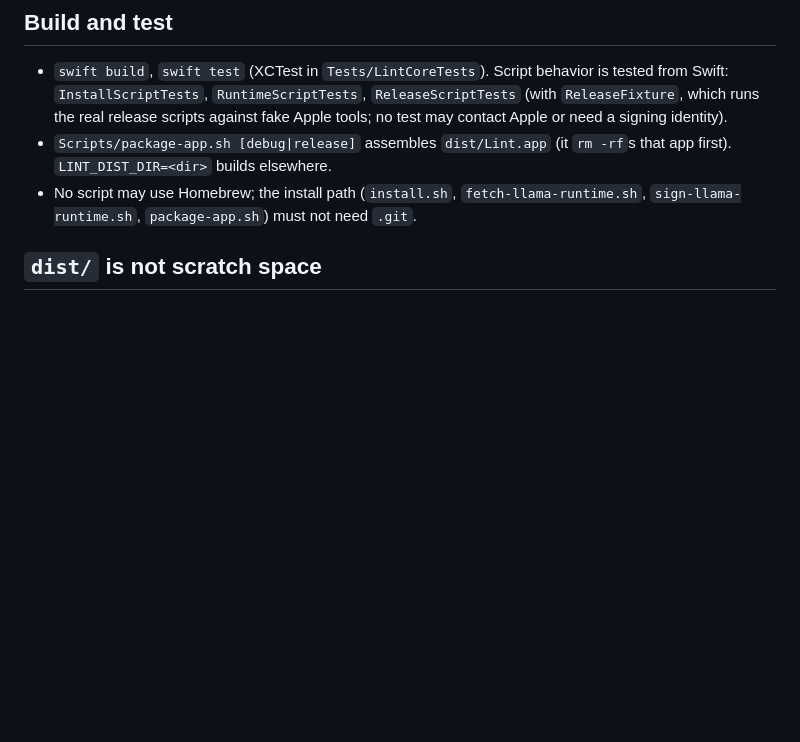
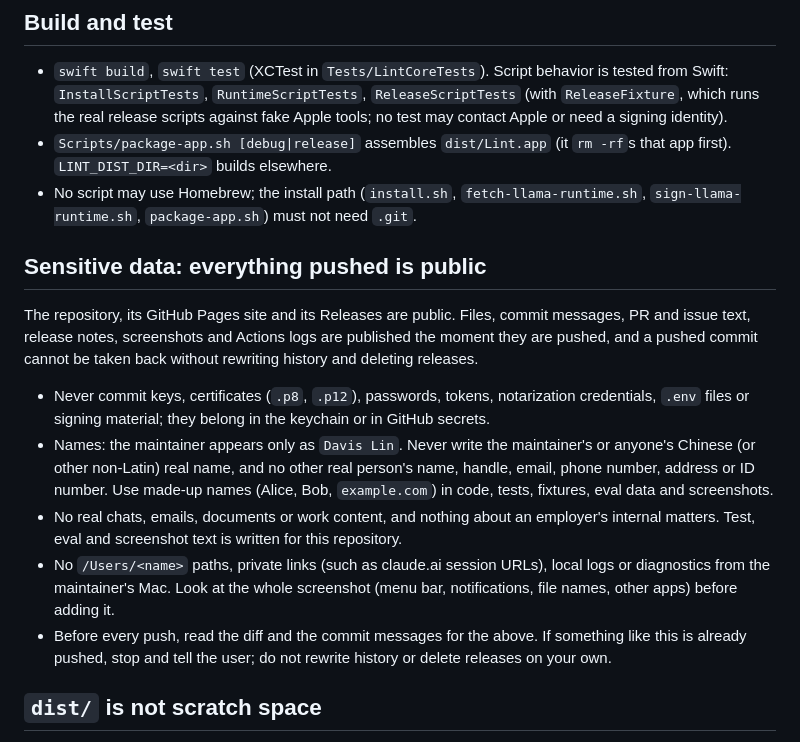
Before and after one commit to davislinyd/Lint, a Markdown page: AGENTS.md, the part around the change. Rendered like a GitHub page; blank space fills up the shorter version.

Commit message:
Tell agents what must never be pushed to this public repository.
Co-Authored-By: Claude Opus 5.5 <noreply@anthropic.com>

```diff
--- a/AGENTS.md
+++ b/AGENTS.md
@@ -12,6 +12,24 @@ Rules for coding agents working in this repository. The human runbook for releas
   `LINT_DIST_DIR=<dir>` builds elsewhere.
 - No script may use Homebrew; the install path (`install.sh`, `fetch-llama-runtime.sh`, `sign-llama-runtime.sh`,
   `package-app.sh`) must not need `.git`.
+
+## Sensitive data: everything pushed is public
+
+The repository, its GitHub Pages site and its Releases are public. Files, commit messages, PR and issue text,
+release notes, screenshots and Actions logs are published the moment they are pushed, and a pushed commit cannot
+be taken back without rewriting history and deleting releases.
+
+- Never commit keys, certificates (`.p8`, `.p12`), passwords, tokens, notarization credentials, `.env` files or
+  signing material; they belong in the keychain or in GitHub secrets.
+- Names: the maintainer appears only as `Davis Lin`. Never write the maintainer's or anyone's Chinese (or other
+  non-Latin) real name, and no other real person's name, handle, email, phone number, address or ID number. Use
+  made-up names (Alice, Bob, `example.com`) in code, tests, fixtures, eval data and screenshots.
+- No real chats, emails, documents or work content, and nothing about an employer's internal matters. Test, eval
+  and screenshot text is written for this repository.
+- No `/Users/<name>` paths, private links (such as claude.ai session URLs), local logs or diagnostics from the
+  maintainer's Mac. Look at the whole screenshot (menu bar, notifications, file names, other apps) before adding it.
+- Before every push, read the diff and the commit messages for the above. If something like this is already
+  pushed, stop and tell the user; do not rewrite history or delete releases on your own.
 
 ## `dist/` is not scratch space
 
```
